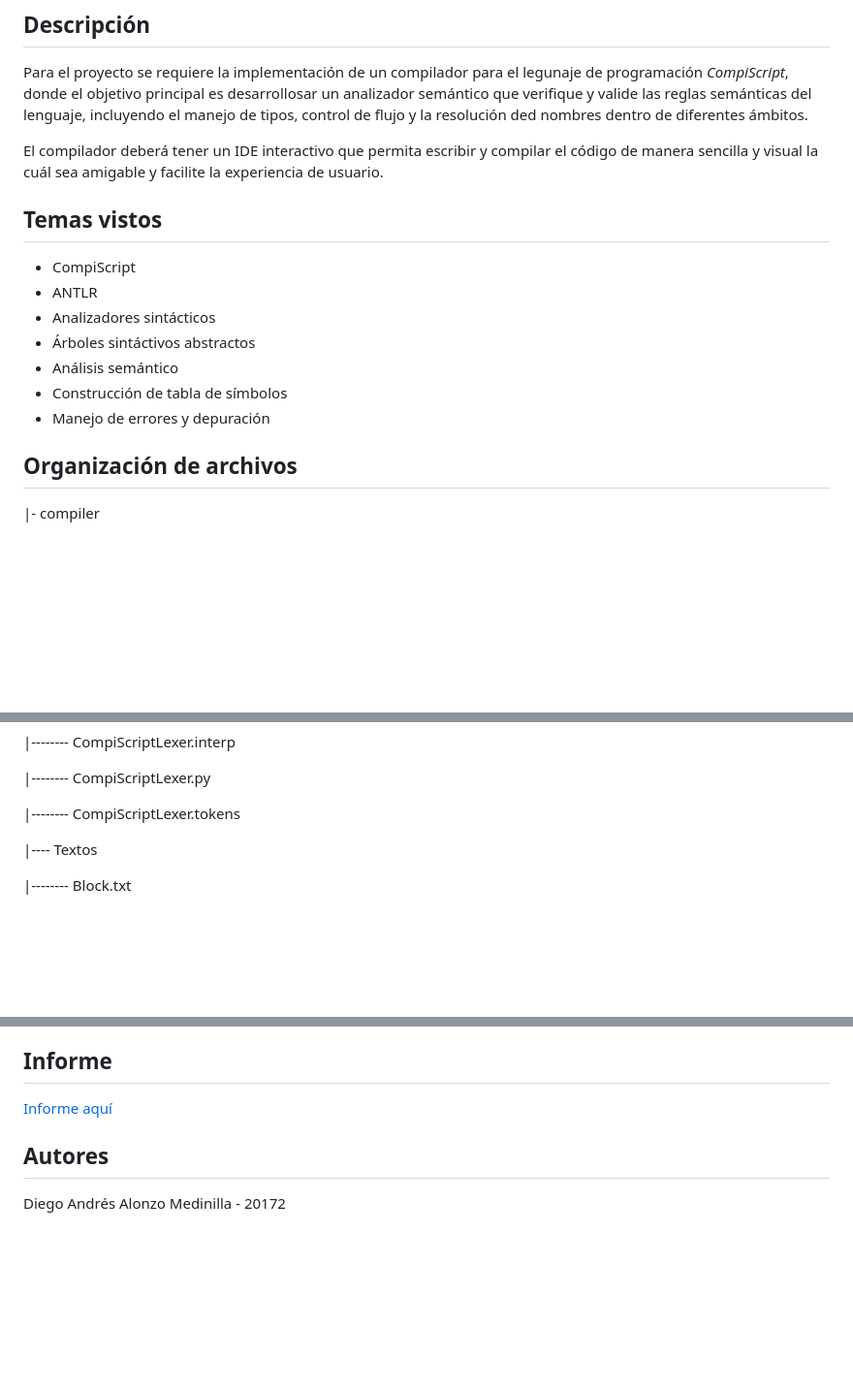
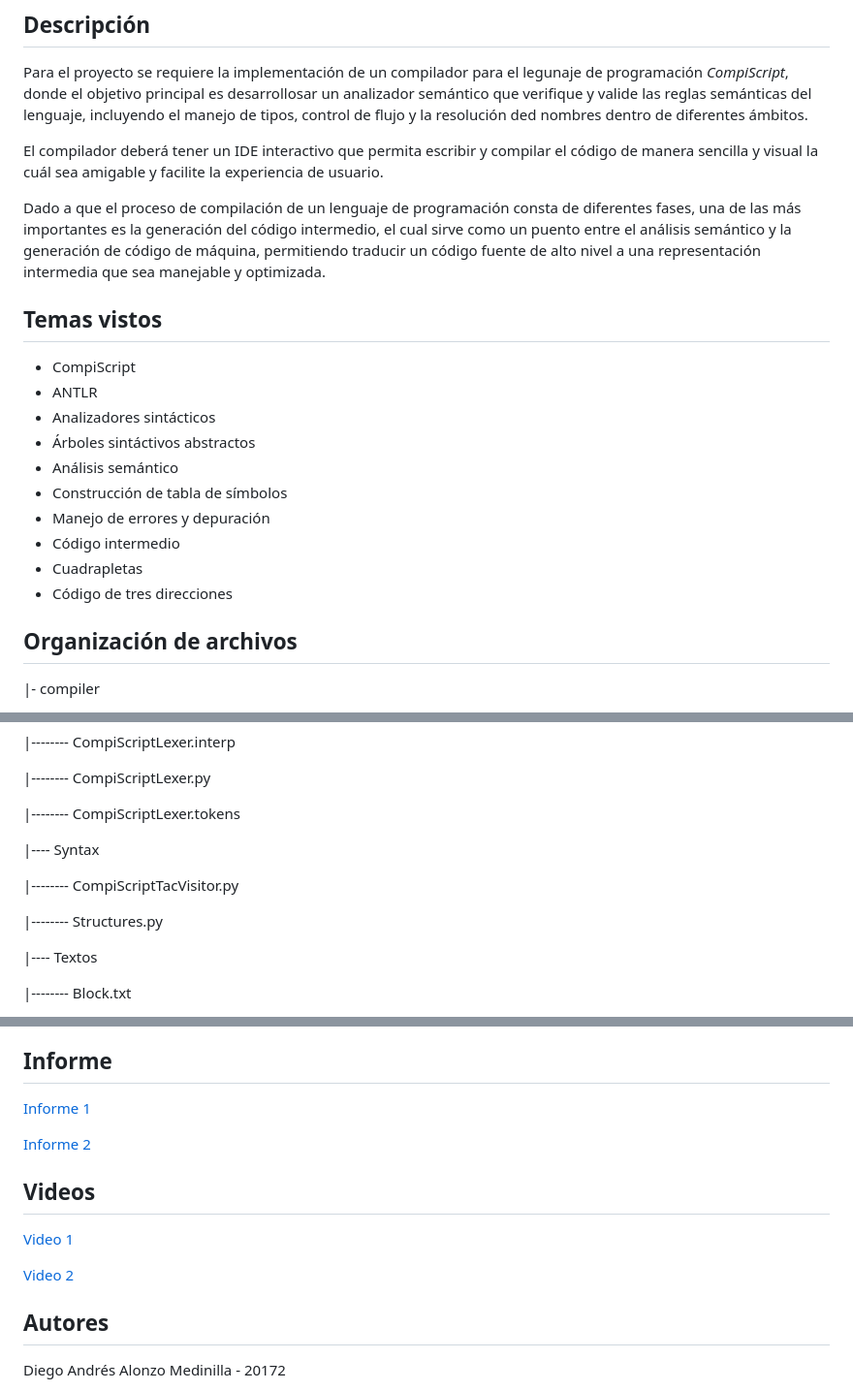
Before and after one commit to DiggsPapu/compis-proyect1, a Markdown page: README.md, 3 parts joined by grey strips. Shown at 97% size. Drawn GitHub-style; blank space fills up the shorter version.

```diff
--- a/README.md
+++ b/README.md
@@ -12,6 +12,8 @@ Para el proyecto se requiere la implementación de un compilador para el legunaj
 
 El compilador deberá tener un IDE interactivo que permita escribir y compilar el código de manera sencilla y visual la cuál sea amigable y facilite la experiencia de usuario.
 
+Dado a que el proceso de compilación de un lenguaje de programación consta de diferentes fases, una de las más importantes es la generación del código intermedio, el cual sirve como un puento entre el análisis semántico y la generación de código de máquina, permitiendo traducir un código fuente de alto nivel a una representación intermedia que sea manejable y optimizada.
+
 ## Temas vistos
 - CompiScript
 - ANTLR
@@ -20,6 +22,9 @@ El compilador deberá tener un IDE interactivo que permita escribir y compilar e
 - Análisis semántico
 - Construcción de tabla de símbolos
 - Manejo de errores y depuración
+- Código intermedio
+- Cuadrapletas
+- Código de tres direcciones
 
 ## Organización de archivos
 |- compiler
@@ -59,6 +64,12 @@ El compilador deberá tener un IDE interactivo que permita escribir y compilar e
 |-------- CompiScriptLexer.py
 
 |-------- CompiScriptLexer.tokens
+
+|---- Syntax
+
+|-------- CompiScriptTacVisitor.py
+
+|-------- Structures.py
 
 |---- Textos
 
@@ -155,7 +166,14 @@ python manage.py runserver
 Este comando va a inicializar el proyecto de Django, el cual, cuando termine de compilar, va a mostrar un mensaje en la terminal donde se está corriendo el programa que indicará un hipervínculo que abre el IDE del proyecto y que permite utilizarlo.
 
 ## Informe
-[Informe aquí](https://docs.google.com/document/d/1MUOtgfo_JocxVRv28YzvuBl2Zi3Hz35omnp8Z-3jkU0/edit?usp=sharing)
+[Informe 1](https://docs.google.com/document/d/1MUOtgfo_JocxVRv28YzvuBl2Zi3Hz35omnp8Z-3jkU0/edit?usp=sharing)
+
+[Informe 2](https://docs.google.com/document/d/1BMCx6oPvcxqTYnhsura5meGajStbzOLjyqDPzApYwNo/edit?usp=sharing)
+
+## Videos
+[Video 1](URL)
+
+[Video 2](URL)
 
 ## Autores
 Diego Andrés Alonzo Medinilla - 20172
```
Also changed, not shown: other parts of README.md (+1 -1 lines).
